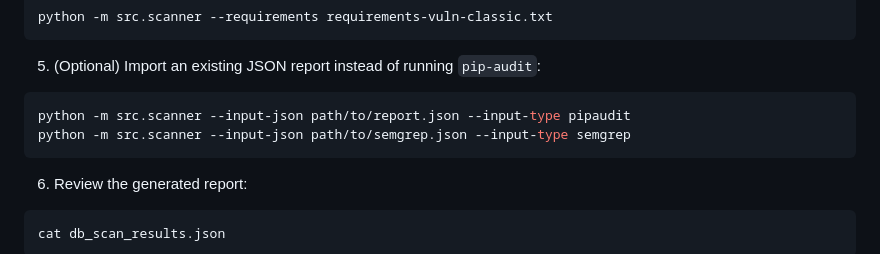
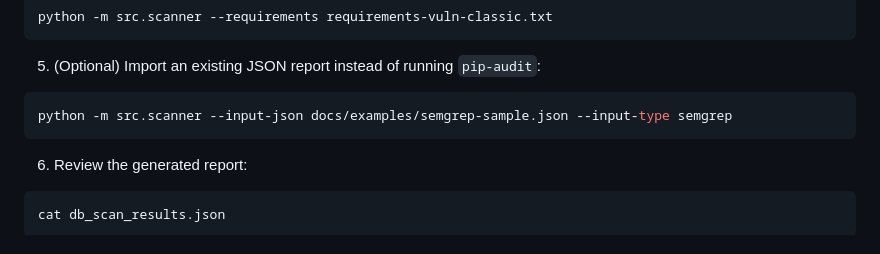
Before and after one commit to Carlosgm191/dependency-analysis-platform-SSDLC, a Markdown page: README.md, the part around the change. Drawn GitHub-style.

Commit message:
Update readme example

````diff
--- a/README.md
+++ b/README.md
@@ -78,8 +78,7 @@ python -m src.scanner --requirements requirements-vuln-classic.txt
 5. (Optional) Import an existing JSON report instead of running `pip-audit`:
 
 ```bash
-python -m src.scanner --input-json path/to/report.json --input-type pipaudit
-python -m src.scanner --input-json path/to/semgrep.json --input-type semgrep
+python -m src.scanner --input-json docs/examples/semgrep-sample.json --input-type semgrep
 ```
 
 6. Review the generated report:
````
